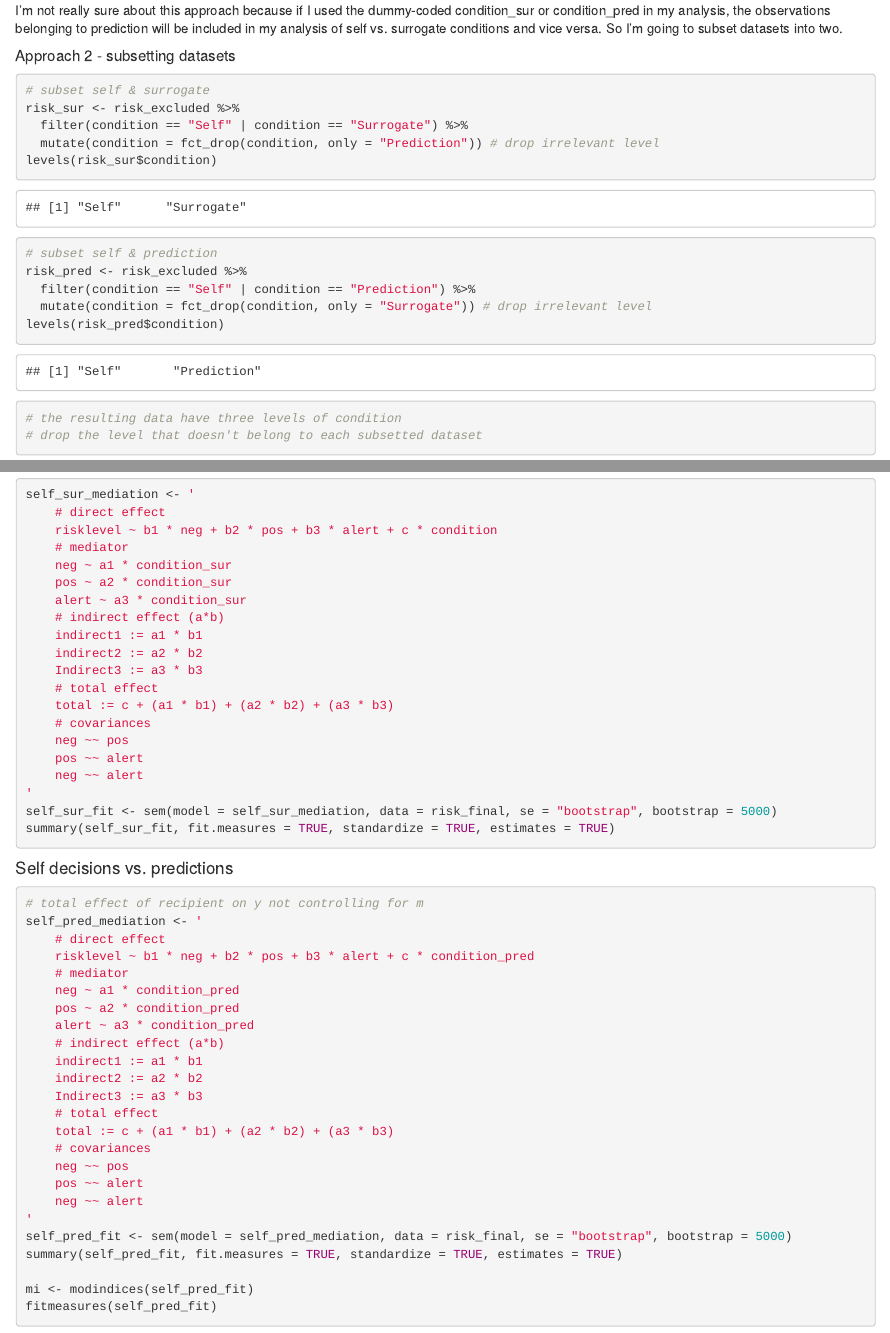
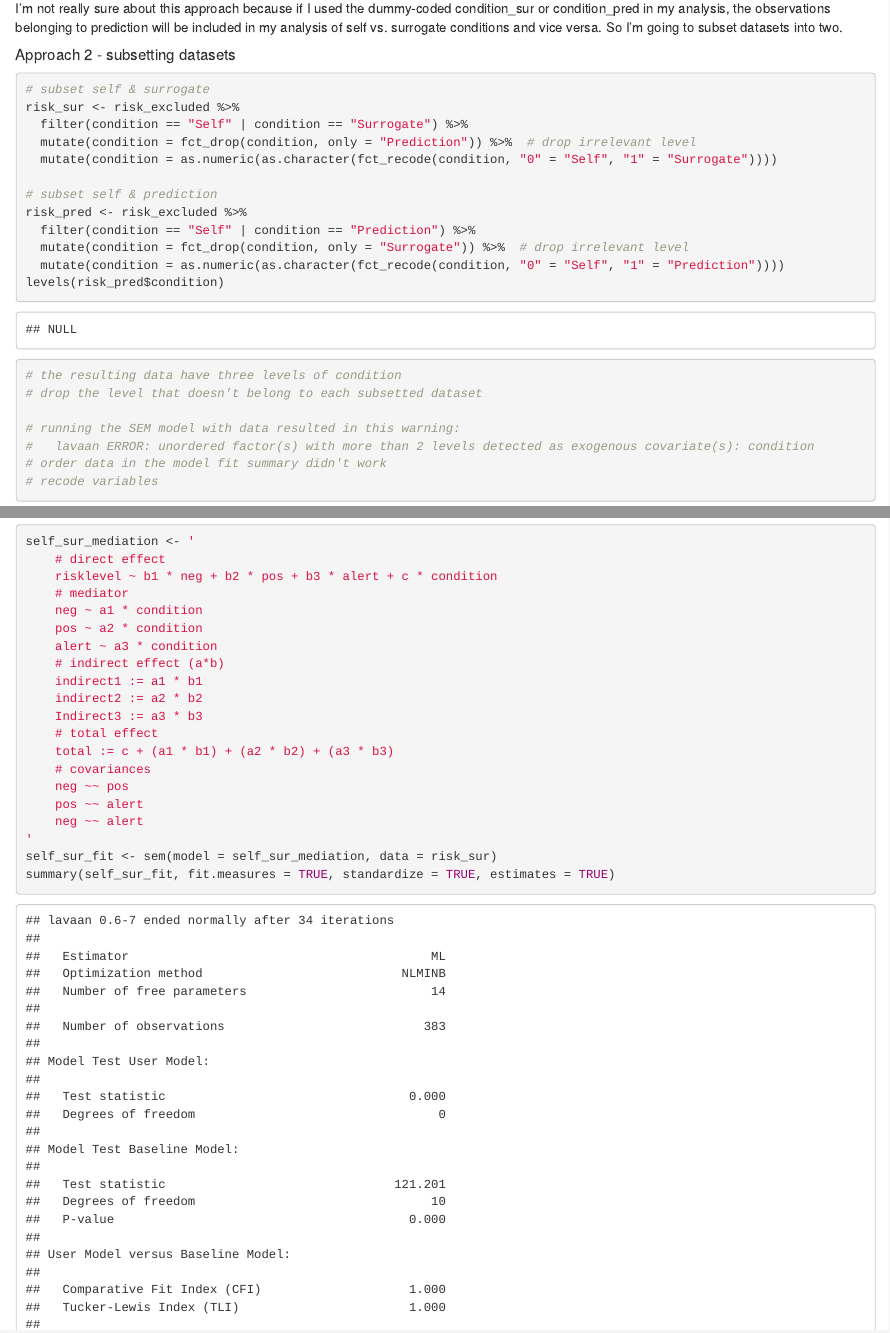
Before and after one commit to yiy19/project7-emotion-risk, an R Markdown document (analysis-models.Rmd): the page in a window 1100 px wide, from 3890 px down before the commit and from 1730 px down after it, so that both start at the same text, and a second part further down, joined at a grey line. The pictures show the output file analysis-models.html that the author committed with the source, opened offline.

Commit message:
Self vs. surrogate mediation

````diff
--- a/analysis-models.Rmd
+++ b/analysis-models.Rmd
@@ -110,15 +79,20 @@ I'm not really sure about this approach because if I used the dummy-coded condit
 # subset self & surrogate
 risk_sur <- risk_excluded %>%
   filter(condition == "Self" | condition == "Surrogate") %>%
-  mutate(condition = fct_drop(condition, only = "Prediction")) # drop irrelevant level
-levels(risk_sur$condition)
+  mutate(condition = fct_drop(condition, only = "Prediction")) %>%  # drop irrelevant level
+  mutate(condition = as.numeric(as.character(fct_recode(condition, "0" = "Self", "1" = "Surrogate"))))
 
 # subset self & prediction
 risk_pred <- risk_excluded %>%
   filter(condition == "Self" | condition == "Prediction") %>%
-  mutate(condition = fct_drop(condition, only = "Surrogate")) # drop irrelevant level
+  mutate(condition = fct_drop(condition, only = "Surrogate")) %>%  # drop irrelevant level
+  mutate(condition = as.numeric(as.character(fct_recode(condition, "0" = "Self", "1" = "Prediction"))))
 levels(risk_pred$condition)
 
 # the resulting data have three levels of condition
 # drop the level that doesn't belong to each subsetted dataset
 
+# running the SEM model with data resulted in this warning:
+#   lavaan ERROR: unordered factor(s) with more than 2 levels detected as exogenous covariate(s): condition
+# order data in the model fit summary didn't work
+# recode variables
@@ -163,15 +172,14 @@ The nlminb command is intended for functions that have at least two continuous d
 
 
 ##### Approach 2
-```{r r self-surrogate-mediation-subset, eval = FALSE}
-
+```{r r self-surrogate-mediation-subset}
 self_sur_mediation <- '
     # direct effect
     risklevel ~ b1 * neg + b2 * pos + b3 * alert + c * condition
     # mediator
-    neg ~ a1 * condition_sur
-    pos ~ a2 * condition_sur
-    alert ~ a3 * condition_sur
+    neg ~ a1 * condition
+    pos ~ a2 * condition
+    alert ~ a3 * condition
     # indirect effect (a*b)
     indirect1 := a1 * b1
     indirect2 := a2 * b2
@@ -183,7 +191,7 @@ self_sur_mediation <- '
     pos ~~ alert
     neg ~~ alert
 '
-self_sur_fit <- sem(model = self_sur_mediation, data = risk_final, se = "bootstrap", bootstrap = 5000)
+self_sur_fit <- sem(model = self_sur_mediation, data = risk_sur)
 summary(self_sur_fit, fit.measures = TRUE, standardize = TRUE, estimates = TRUE)
 
 
````
Also changed, not shown: analysis-models.html, analysis-models.Rmd (81 more changed lines).
